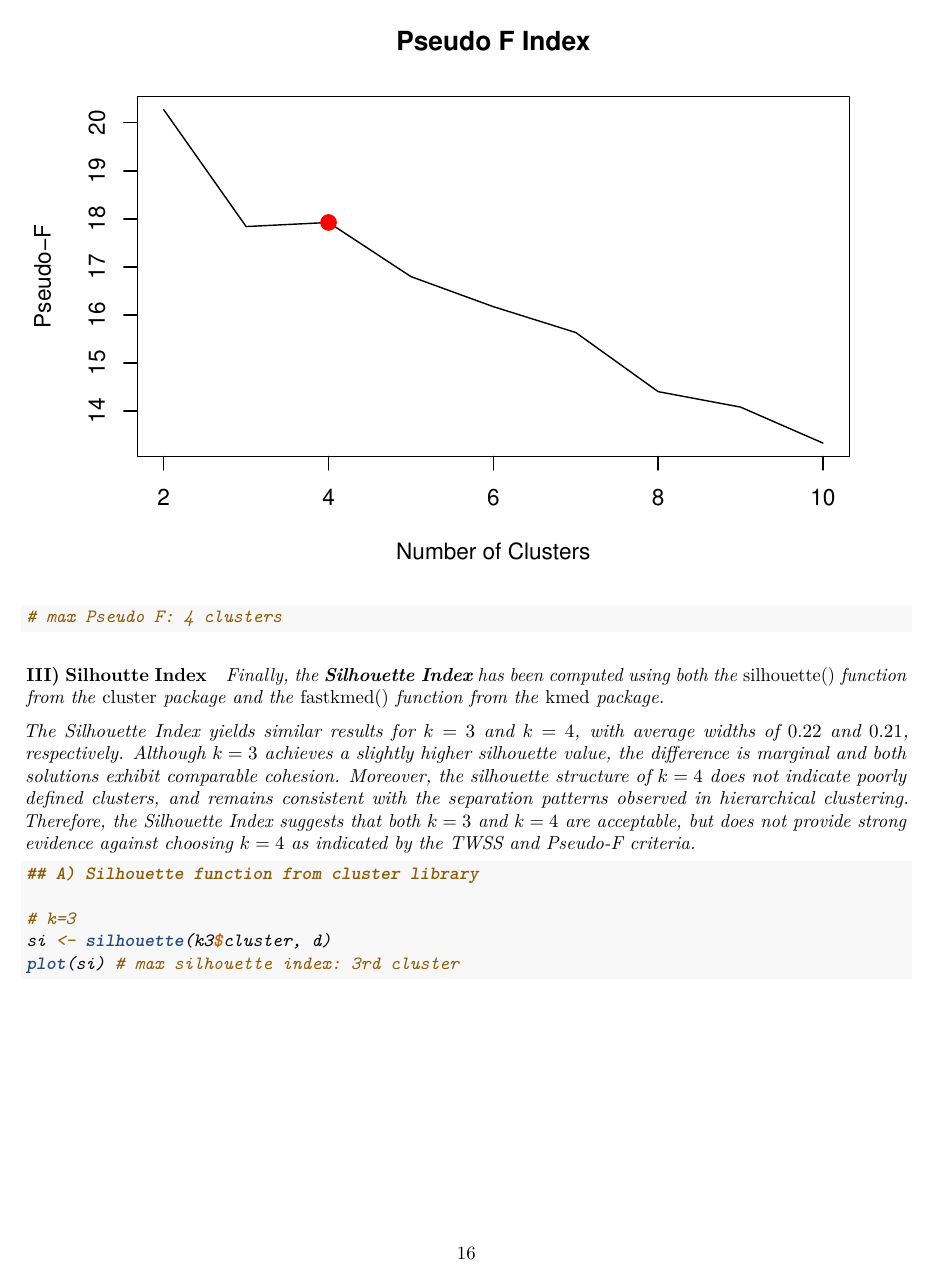
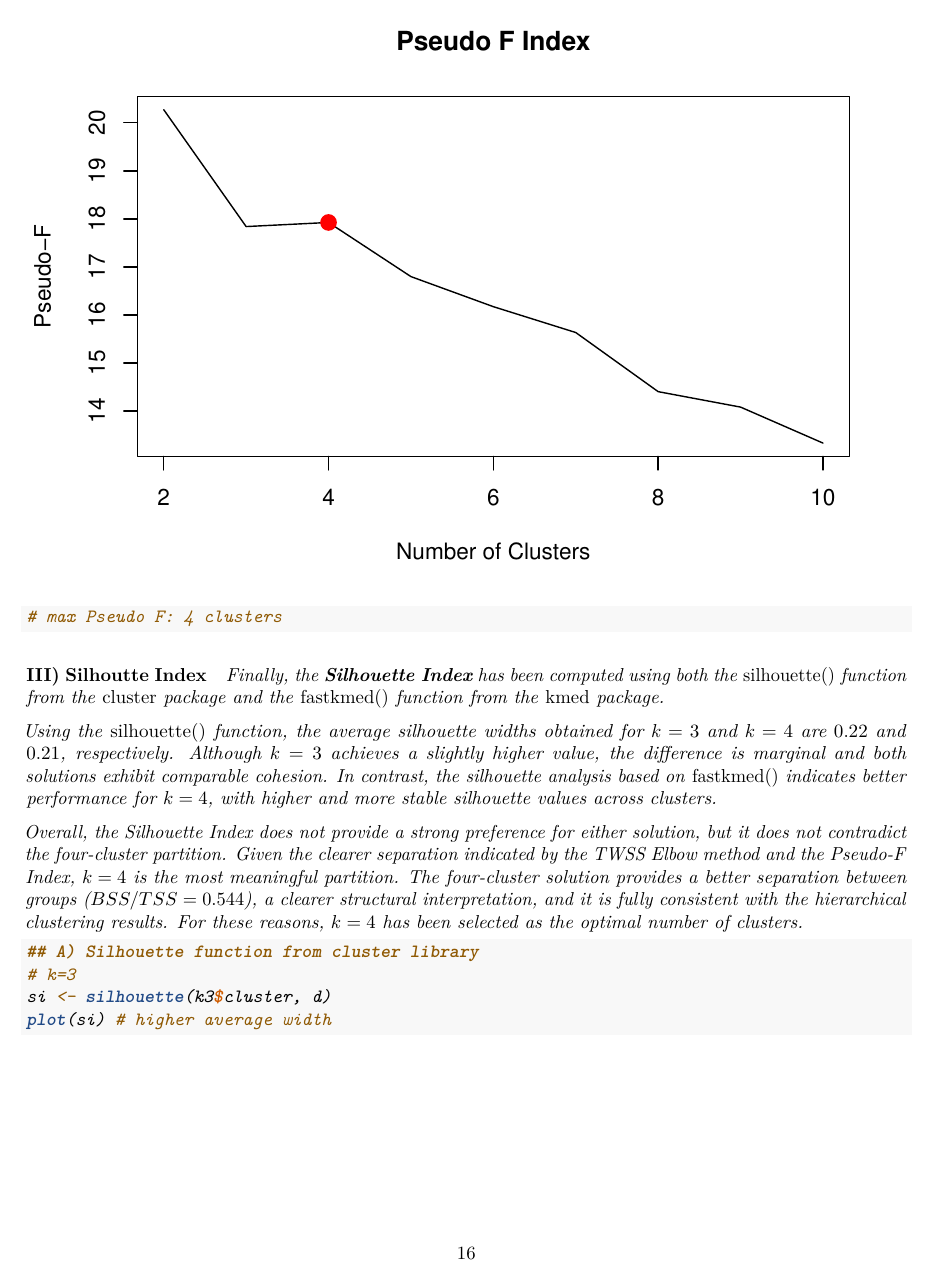
Before and after one commit to albaqiu/hw2-mva, an R Markdown document (HW2.Rmd): page 16 of 36. Rendered offline with R 4.5, knitr and Pandoc, then LaTeX, with nearby package versions; some code elsewhere in the file could not run offline.

Commit message:
Silhouette

````diff
--- a/HW2.Rmd
+++ b/HW2.Rmd
@@ -306,15 +306,16 @@ points(4, aux[4 - 1], pch = 19, cex = 1.5, col = "red")
 
 Finally, the \textbf{Silhouette Index} has been computed using both the \emph{silhouette()} function from the \emph{cluster} package and the \emph{fastkmed()} function from the \emph{kmed} package.
 
-The Silhouette Index yields similar results for $k=3$ and $k=4$, with average widths of $0.22$ and $0.21$, respectively. Although $k=3$ achieves a slightly higher silhouette value, the difference is marginal and both solutions exhibit comparable cohesion. Moreover, the silhouette structure of $k=4$ does not indicate poorly defined clusters, and remains consistent with the separation patterns observed in hierarchical clustering.
-Therefore, the Silhouette Index suggests that both $k=3$ and $k=4$ are acceptable, but does not provide strong evidence against choosing $k=4$ as indicated by the TWSS and Pseudo-F criteria.
+Using the \emph{silhouette()} function, the average silhouette widths obtained for $k=3$ and $k=4$ are $0.22$ and $0.21$, respectively. Although $k=3$ achieves a slightly higher value, the difference is marginal and both solutions exhibit comparable cohesion.
+In contrast, the silhouette analysis based on \emph{fastkmed()} indicates better performance for $k=4$, with higher and more stable silhouette values across clusters.
+
+Overall, the Silhouette Index does not provide a strong preference for either solution, but it does not contradict the four-cluster partition. Given the clearer separation indicated by the TWSS Elbow method and the Pseudo-F Index, $k=4$ is the most meaningful partition. The four-cluster solution provides a better separation between groups ($BSS/TSS=0.544$), a clearer structural interpretation, and it is fully consistent with the hierarchical clustering results. For these reasons, $k=4$ has been selected as the optimal number of clusters.
 
 ```{r}
 ## A) Silhouette function from cluster library
-
 # k=3
 si <- silhouette(k3$cluster, d)
-plot(si) # max silhouette index: 3rd cluster
+plot(si) # higher average width
 
 # k=4
 si <- silhouette(k4$cluster, d)
````
Also changed, not shown: HW2.Rmd (6 more changed lines).
